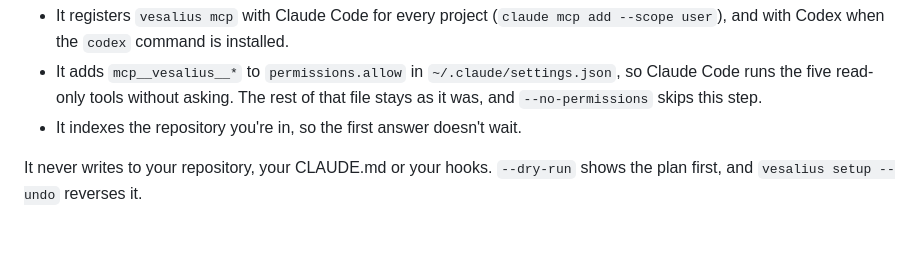
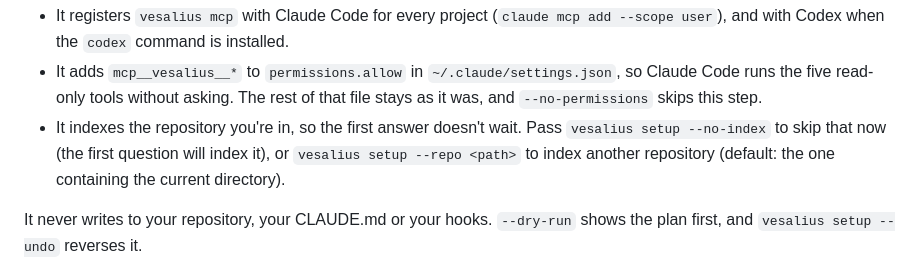
Before and after one commit to Logic769/Vesalius, a Markdown page: README.md, the part around the change. Drawn GitHub-style; blank space fills up the shorter version.

Commit message:
docs: document vesalius setup --no-index and --repo in the README

```diff
--- a/README.md
+++ b/README.md
@@ -100,7 +100,9 @@ Next: start Claude Code in a project (in a session that's already open, run /mcp
   the `codex` command is installed.
 - It adds `mcp__vesalius__*` to `permissions.allow` in `~/.claude/settings.json`, so Claude Code runs the five
   read-only tools without asking. The rest of that file stays as it was, and `--no-permissions` skips this step.
-- It indexes the repository you're in, so the first answer doesn't wait.
+- It indexes the repository you're in, so the first answer doesn't wait. Pass `vesalius setup --no-index` to skip
+  that now (the first question will index it), or `vesalius setup --repo <path>` to index another repository
+  (default: the one containing the current directory).
 
 It never writes to your repository, your CLAUDE.md or your hooks. `--dry-run` shows the plan first, and
 `vesalius setup --undo` reverses it.
```
